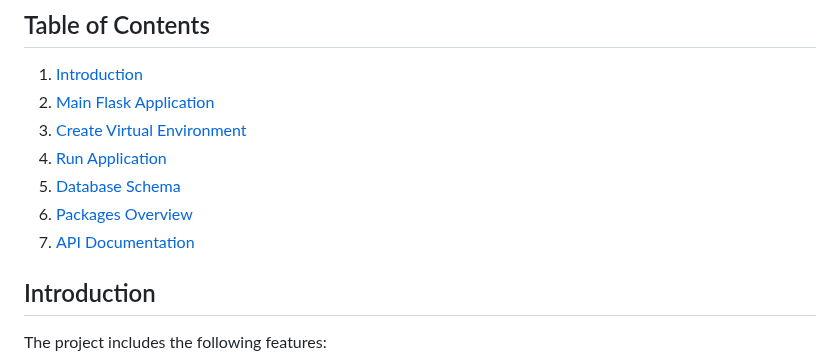
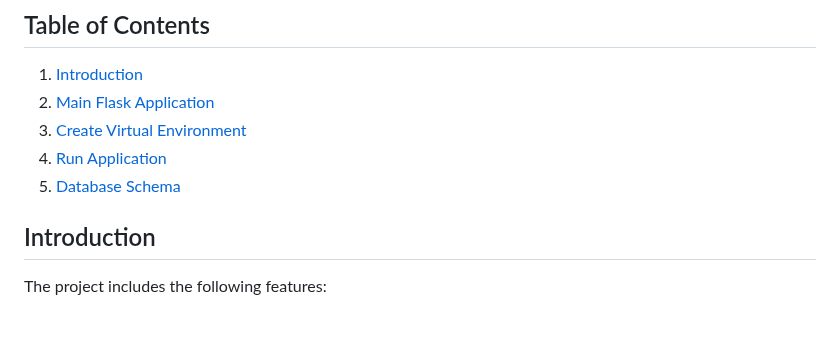
Before and after one commit to Wehda23/ps5-store, a Markdown page: Backend/README.md, the part around the change. GitHub-like rendering; blank space fills up the shorter version.

Commit message:
Adjusted README.md

```diff
--- a/Backend/README.md
+++ b/Backend/README.md
@@ -7,8 +7,6 @@ This project is about creating a playstation store which represents a simple E-c
 3. [Create Virtual Environment](#create-virtual-environment)
 4. [Run Application](#run-application)
 5. [Database Schema](#database-schema)
-6. [Packages Overview](#packages-overview)
-7. [API Documentation](#api-documentation)
 
 ## Introduction
 
```
